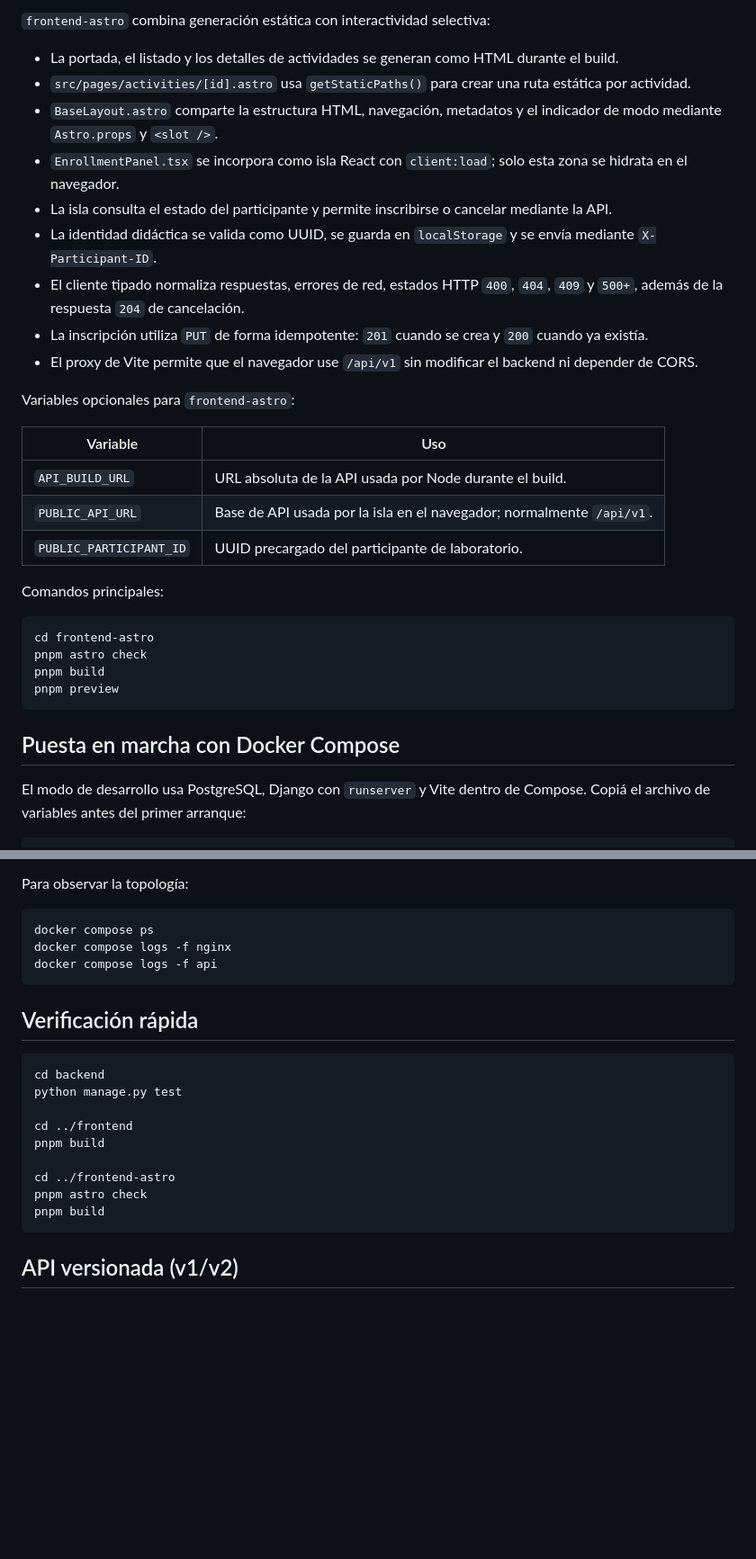
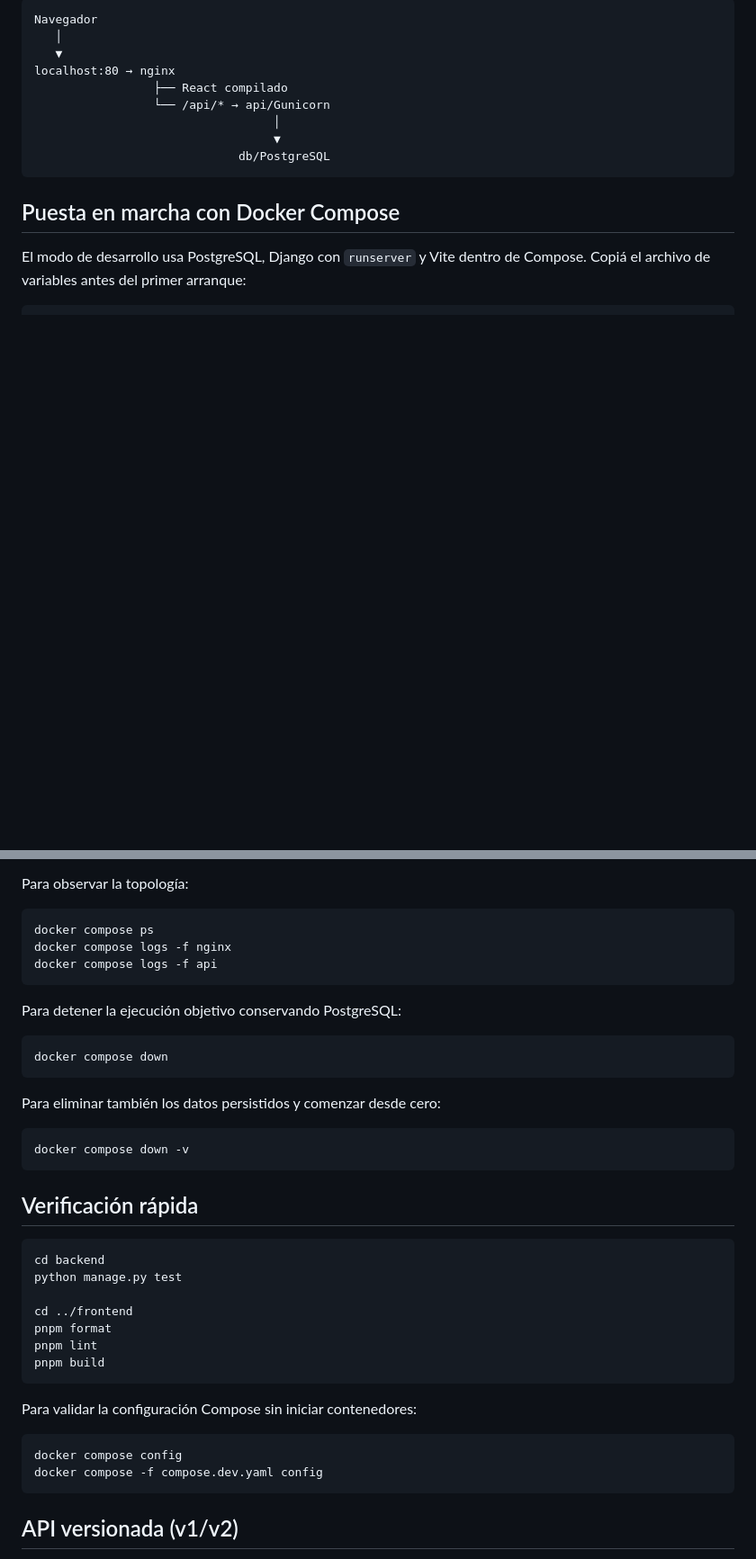
Before and after one commit to SebaaM/TUDA-arq-web-activadad-2, a Markdown page: README.md, 2 parts joined by grey strips. Shown at 90% size. Drawn GitHub-style; blank space fills up the shorter version.

````diff
--- a/README.md
+++ b/README.md
@@ -50,31 +78,14 @@ Abrir <http://localhost:4321/>.
 
-`frontend-astro` combina generación estática con interactividad selectiva:
-
-- La portada, el listado y los detalles de actividades se generan como HTML durante el build.
-- `src/pages/activities/[id].astro` usa `getStaticPaths()` para crear una ruta estática por actividad.
-- `BaseLayout.astro` comparte la estructura HTML, navegación, metadatos y el indicador de modo mediante `Astro.props` y `<slot />`.
-- `EnrollmentPanel.tsx` se incorpora como isla React con `client:load`; solo esta zona se hidrata en el navegador.
-- La isla consulta el estado del participante y permite inscribirse o cancelar mediante la API.
-- La identidad didáctica se valida como UUID, se guarda en `localStorage` y se envía mediante `X-Participant-ID`.
-- El cliente tipado normaliza respuestas, errores de red, estados HTTP `400`, `404`, `409` y `500+`, además de la respuesta `204` de cancelación.
-- La inscripción utiliza `PUT` de forma idempotente: `201` cuando se crea y `200` cuando ya existía.
-- El proxy de Vite permite que el navegador use `/api/v1` sin modificar el backend ni depender de CORS.
-
-Variables opcionales para `frontend-astro`:
-
-| Variable                | Uso                                                                   |
-| ----------------------- | --------------------------------------------------------------------- |
-| `API_BUILD_URL`         | URL absoluta de la API usada por Node durante el build.               |
-| `PUBLIC_API_URL`        | Base de API usada por la isla en el navegador; normalmente `/api/v1`. |
-| `PUBLIC_PARTICIPANT_ID` | UUID precargado del participante de laboratorio.                      |
-
-Comandos principales:
-
-```bash
-cd frontend-astro
-pnpm astro check
-pnpm build
-pnpm preview
+```text
+Navegador
+   │
+   ▼
+localhost:80 → nginx
+                 ├── React compilado
+                 └── /api/* → api/Gunicorn
+                                  │
+                                  ▼
+                             db/PostgreSQL
 ```
 
 ## Puesta en marcha con Docker Compose
@@ -132,6 +145,18 @@ docker compose logs -f nginx
 docker compose logs -f api
 ```
 
+Para detener la ejecución objetivo conservando PostgreSQL:
+
+```bash
+docker compose down
+```
+
+Para eliminar también los datos persistidos y comenzar desde cero:
+
+```bash
+docker compose down -v
+```
+
 ## Verificación rápida
 
 ```bash
@@ -139,11 +164,16 @@ cd backend
 python manage.py test
 
 cd ../frontend
+pnpm format
+pnpm lint
 pnpm build
+```
 
-cd ../frontend-astro
-pnpm astro check
-pnpm build
+Para validar la configuración Compose sin iniciar contenedores:
+
+```bash
+docker compose config
+docker compose -f compose.dev.yaml config
 ```
 
 ## API versionada (v1/v2)
````
Also changed, not shown: other parts of README.md (+43 -15 lines).
